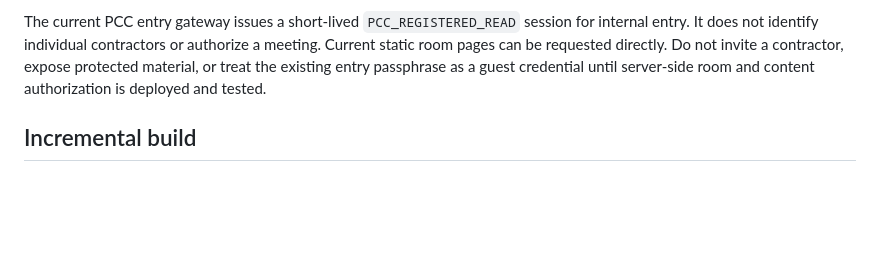
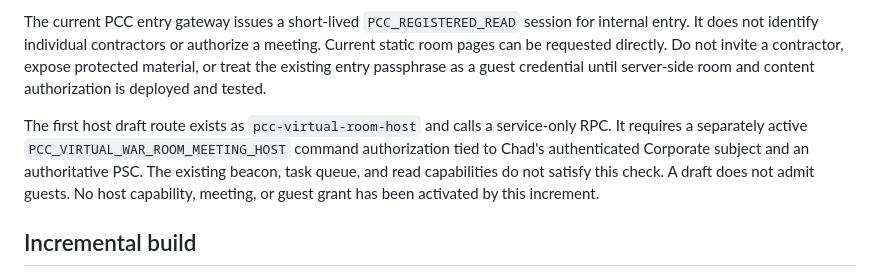
Before and after one commit to risingphnxhq/pcc-command-center, a Markdown page: docs/virtual-hq-integration.md, the part around the change. Rendered like a GitHub page; blank space fills up the shorter version.

Commit message:
Document distinct War Room host authority requirement

```diff
--- a/docs/virtual-hq-integration.md
+++ b/docs/virtual-hq-integration.md
@@ -35,6 +35,8 @@ The contractor receives a separate personal account or one-time verified invitat
 
 The current PCC entry gateway issues a short-lived `PCC_REGISTERED_READ` session for internal entry. It does not identify individual contractors or authorize a meeting. Current static room pages can be requested directly. Do not invite a contractor, expose protected material, or treat the existing entry passphrase as a guest credential until server-side room and content authorization is deployed and tested.
 
+The first host draft route exists as `pcc-virtual-room-host` and calls a service-only RPC. It requires a separately active `PCC_VIRTUAL_WAR_ROOM_MEETING_HOST` command authorization tied to Chad's authenticated Corporate subject and an authoritative PSC. The existing beacon, task queue, and read capabilities do not satisfy this check. A draft does not admit guests. No host capability, meeting, or guest grant has been activated by this increment.
+
 ## Incremental build
 
 1. **Navigation and identity:** retain the existing room pages; register stable room IDs, purposes, and access policy; connect the floor map to the authenticated Corporate office directory. Verify a Founder traversal and a denied guest traversal.
```
